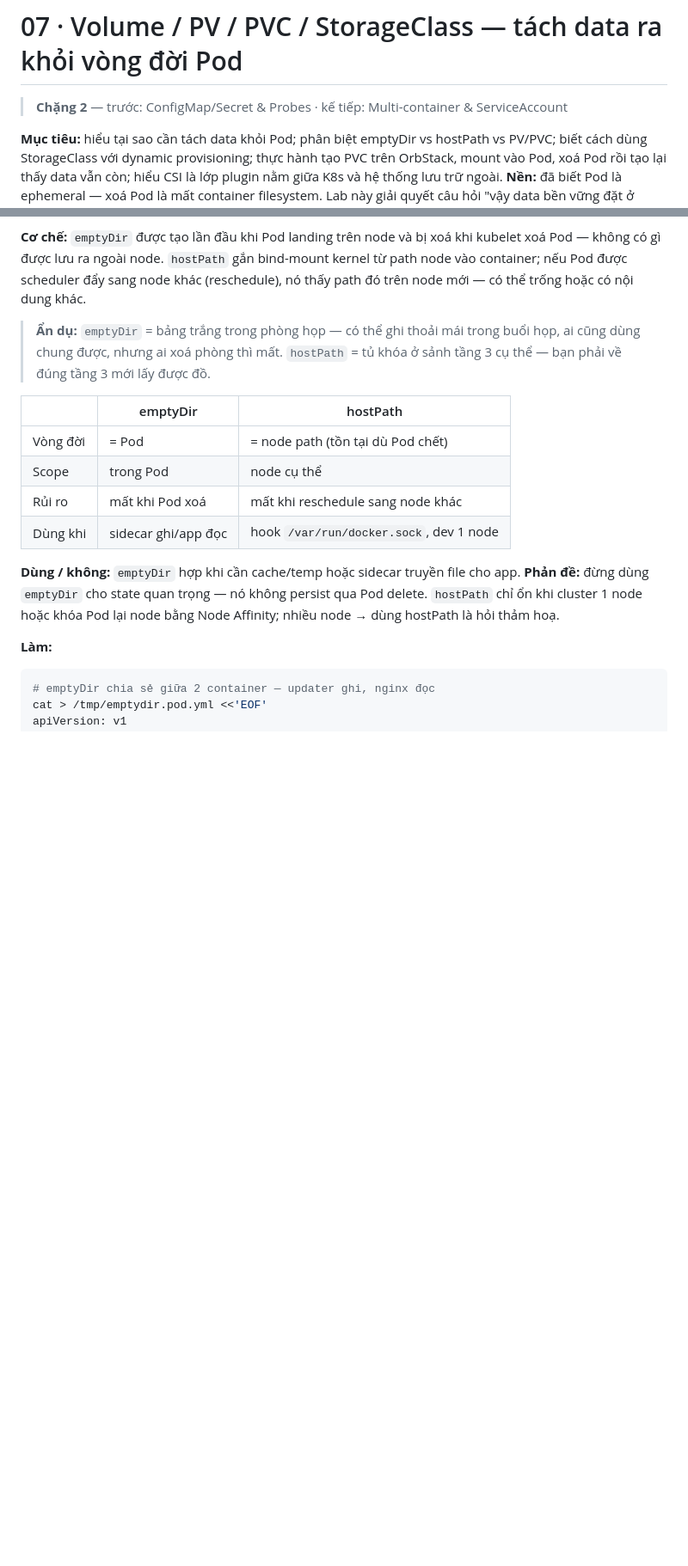
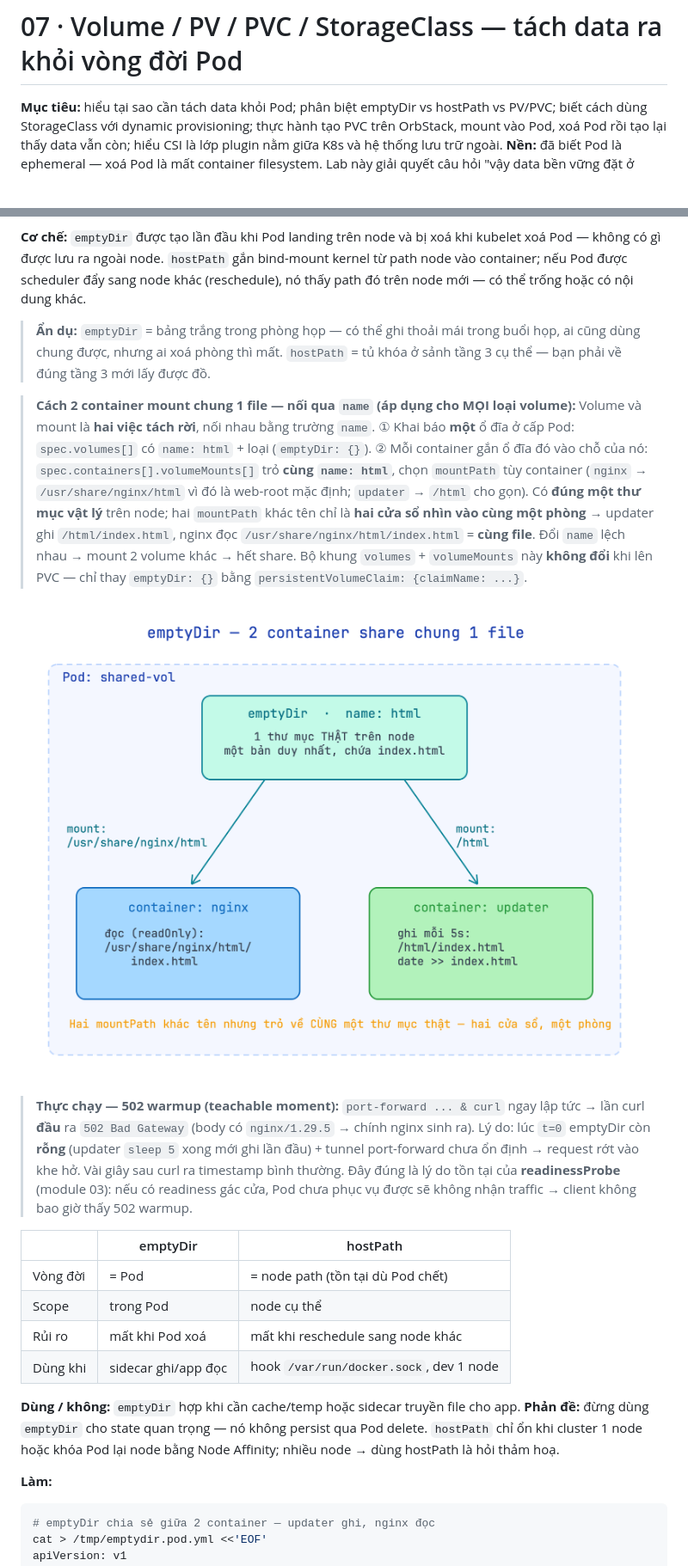
Before and after one commit to ngcdan/k8s-labs, a Markdown page: 07-k8s-storage/k8s-storage.md, 2 parts joined by grey strips. Shown: that part at 86% size. Rendered like a GitHub page; pictures changed too: 07-k8s-storage/assets/emptydir-shared-volume.png (added); blank space fills up the shorter version.

Commit message:
docs: add k8s-storage walkthrough lab with notes, diagrams, excalidraw2png script

```diff
--- a/07-k8s-storage/k8s-storage.md
+++ b/07-k8s-storage/k8s-storage.md
@@ -1,6 +1,4 @@
 # 07 · Volume / PV / PVC / StorageClass — tách data ra khỏi vòng đời Pod
-
-> **Chặng 2** — trước: ConfigMap/Secret & Probes · kế tiếp: Multi-container & ServiceAccount
 
 **Mục tiêu:** hiểu tại sao cần tách data khỏi Pod; phân biệt emptyDir vs hostPath vs PV/PVC; biết cách dùng StorageClass với dynamic provisioning; thực hành tạo PVC trên OrbStack, mount vào Pod, xoá Pod rồi tạo lại thấy data vẫn còn; hiểu CSI là lớp plugin nằm giữa K8s và hệ thống lưu trữ ngoài.
 **Nền:** đã biết Pod là ephemeral — xoá Pod là mất container filesystem. Lab này giải quyết câu hỏi "vậy data bền vững đặt ở đâu?".
@@ -30,6 +28,22 @@ kubectl get storageclass # xem StorageClass mặc định (OrbStack tự tạo)
 **Cơ chế:** `emptyDir` được tạo lần đầu khi Pod landing trên node và bị xoá khi kubelet xoá Pod — không có gì được lưu ra ngoài node. `hostPath` gắn bind-mount kernel từ path node vào container; nếu Pod được scheduler đẩy sang node khác (reschedule), nó thấy path đó trên node mới — có thể trống hoặc có nội dung khác.
 
 > **Ẩn dụ:** `emptyDir` = bảng trắng trong phòng họp — có thể ghi thoải mái trong buổi họp, ai cũng dùng chung được, nhưng ai xoá phòng thì mất. `hostPath` = tủ khóa ở sảnh tầng 3 cụ thể — bạn phải về đúng tầng 3 mới lấy được đồ.
+
+> **Cách 2 container mount chung 1 file — nối qua `name` (áp dụng cho MỌI loại volume):**
+> Volume và mount là **hai việc tách rời**, nối nhau bằng trường `name`.
+> ① Khai báo **một** ổ đĩa ở cấp Pod: `spec.volumes[]` có `name: html` + loại (`emptyDir: {}`).
+> ② Mỗi container gắn ổ đĩa đó vào chỗ của nó: `spec.containers[].volumeMounts[]` trỏ **cùng `name: html`**,
+> chọn `mountPath` tùy container (`nginx` → `/usr/share/nginx/html` vì đó là web-root mặc định; `updater` → `/html` cho gọn).
+> Có **đúng một thư mục vật lý** trên node; hai `mountPath` khác tên chỉ là **hai cửa sổ nhìn vào cùng một phòng** →
+> updater ghi `/html/index.html`, nginx đọc `/usr/share/nginx/html/index.html` = **cùng file**. Đổi `name` lệch nhau → mount 2 volume khác → hết share.
+> Bộ khung `volumes` + `volumeMounts` này **không đổi** khi lên PVC — chỉ thay `emptyDir: {}` bằng `persistentVolumeClaim: {claimName: ...}`.
+
+![emptyDir share chung giữa 2 container](assets/emptydir-shared-volume.png)
+
+> **Thực chạy — 502 warmup (teachable moment):** `port-forward ... & curl` ngay lập tức → lần curl **đầu** ra `502 Bad Gateway`
+> (body có `nginx/1.29.5` → chính nginx sinh ra). Lý do: lúc `t=0` emptyDir còn **rỗng** (updater `sleep 5` xong mới ghi lần đầu) +
+> tunnel port-forward chưa ổn định → request rớt vào khe hở. Vài giây sau curl ra timestamp bình thường. Đây đúng là lý do tồn tại của
+> **readinessProbe** (module 03): nếu có readiness gác cửa, Pod chưa phục vụ được sẽ không nhận traffic → client không bao giờ thấy 502 warmup.
 
 | | emptyDir | hostPath |
 |---|---|---|
```
Also changed, not shown: other parts of 07-k8s-storage/k8s-storage.md (+11 -1 lines), 07-k8s-storage/notes.md (added, +130 -0 lines), 07-k8s-storage/assets/pv-pvc-flow.png (added), 7 other files.
